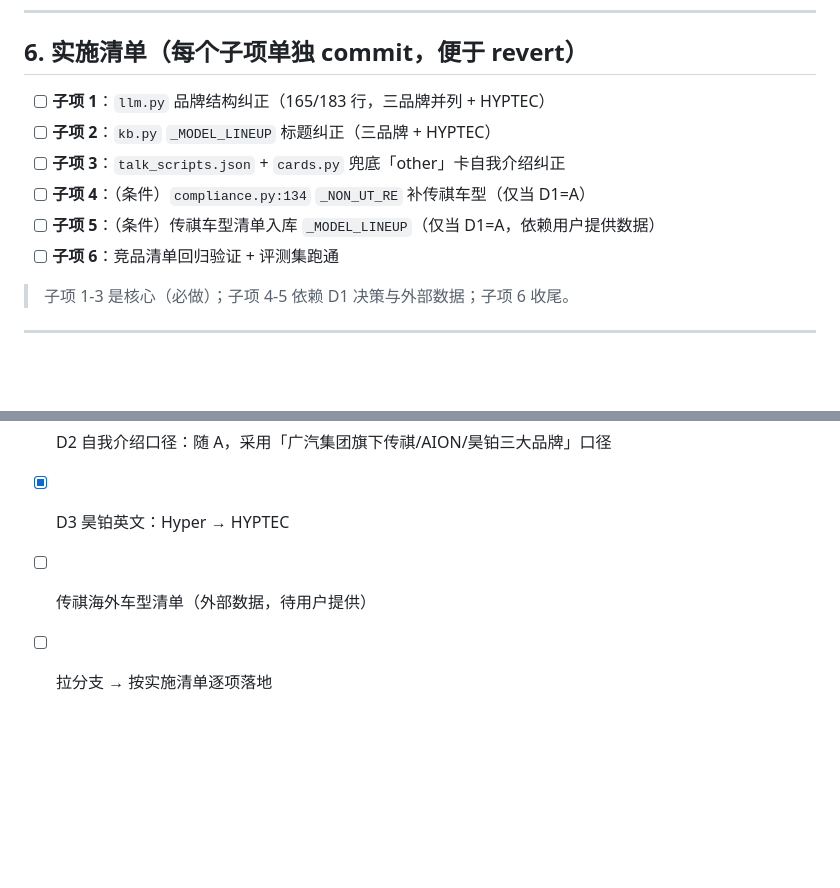
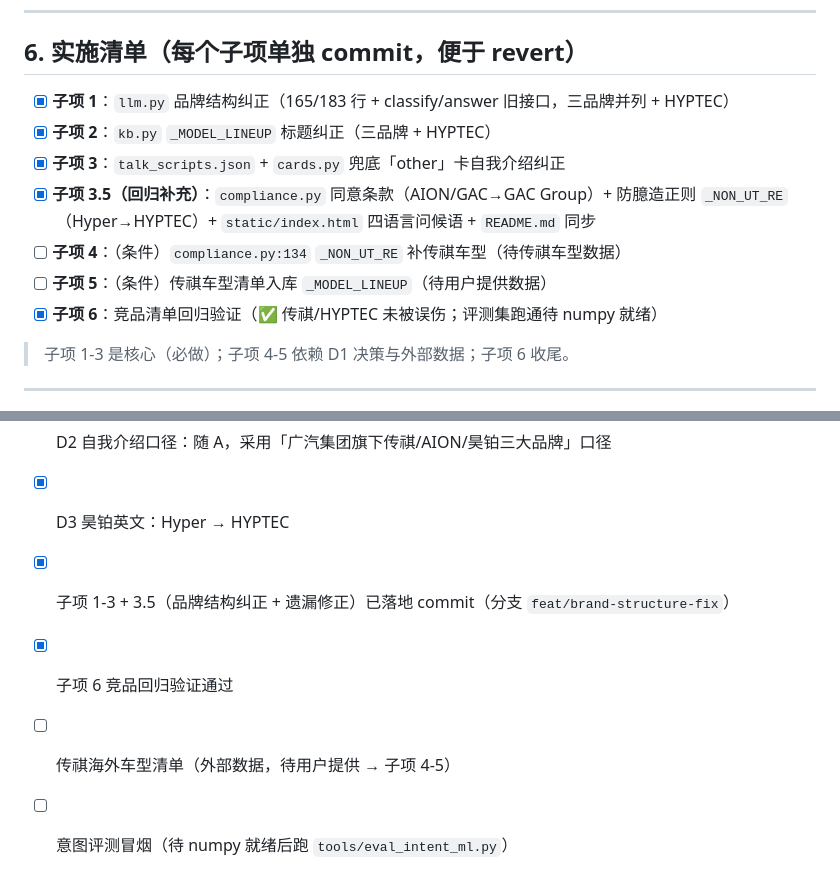
Before and after one commit to xingtu-power/cs-bot-aion, a Markdown page: docs/plans/brand-structure-fix.md, 2 parts joined by grey strips. GitHub-like rendering; blank space fills up the shorter version.

Commit message:
docs(brand): 方案文档进度更新 — 子项1-3+3.5已完成,传祺车型待数据

```diff
--- a/docs/plans/brand-structure-fix.md
+++ b/docs/plans/brand-structure-fix.md
@@ -111,12 +111,13 @@ GAC（广汽国际）= parent brand（母品牌/母公司）
 
 ## 6. 实施清单（每个子项单独 commit，便于 revert）
 
-- [ ] **子项 1**：`llm.py` 品牌结构纠正（165/183 行，三品牌并列 + HYPTEC）
-- [ ] **子项 2**：`kb.py` `_MODEL_LINEUP` 标题纠正（三品牌 + HYPTEC）
-- [ ] **子项 3**：`talk_scripts.json` + `cards.py` 兜底「other」卡自我介绍纠正
-- [ ] **子项 4**：（条件）`compliance.py:134` `_NON_UT_RE` 补传祺车型（仅当 D1=A）
-- [ ] **子项 5**：（条件）传祺车型清单入库 `_MODEL_LINEUP`（仅当 D1=A，依赖用户提供数据）
-- [ ] **子项 6**：竞品清单回归验证 + 评测集跑通
+- [x] **子项 1**：`llm.py` 品牌结构纠正（165/183 行 + classify/answer 旧接口，三品牌并列 + HYPTEC）
+- [x] **子项 2**：`kb.py` `_MODEL_LINEUP` 标题纠正（三品牌 + HYPTEC）
+- [x] **子项 3**：`talk_scripts.json` + `cards.py` 兜底「other」卡自我介绍纠正
+- [x] **子项 3.5（回归补充）**：`compliance.py` 同意条款（AION/GAC→GAC Group）+ 防臆造正则 `_NON_UT_RE`（Hyper→HYPTEC）+ `static/index.html` 四语言问候语 + `README.md` 同步
+- [ ] **子项 4**：（条件）`compliance.py:134` `_NON_UT_RE` 补传祺车型（待传祺车型数据）
+- [ ] **子项 5**：（条件）传祺车型清单入库 `_MODEL_LINEUP`（待用户提供数据）
+- [x] **子项 6**：竞品清单回归验证（✅ 传祺/HYPTEC 未被误伤；评测集跑通待 numpy 就绪）
 
 > 子项 1-3 是核心（必做）；子项 4-5 依赖 D1 决策与外部数据；子项 6 收尾。
 
@@ -151,5 +152,7 @@ GAC（广汽国际）= parent brand（母品牌/母公司）
 - [x] D1 已拍板：**A. 3 品牌全量推荐**（2026-09-08）
 - [x] D2 自我介绍口径：随 A，采用「广汽集团旗下传祺/AION/昊铂三大品牌」口径
 - [x] D3 昊铂英文：Hyper → HYPTEC
-- [ ] 传祺海外车型清单（外部数据，待用户提供）
-- [ ] 拉分支 → 按实施清单逐项落地
+- [x] 子项 1-3 + 3.5（品牌结构纠正 + 遗漏修正）已落地 commit（分支 `feat/brand-structure-fix`）
+- [x] 子项 6 竞品回归验证通过
+- [ ] 传祺海外车型清单（外部数据，待用户提供 → 子项 4-5）
+- [ ] 意图评测冒烟（待 numpy 就绪后跑 `tools/eval_intent_ml.py`）
```
